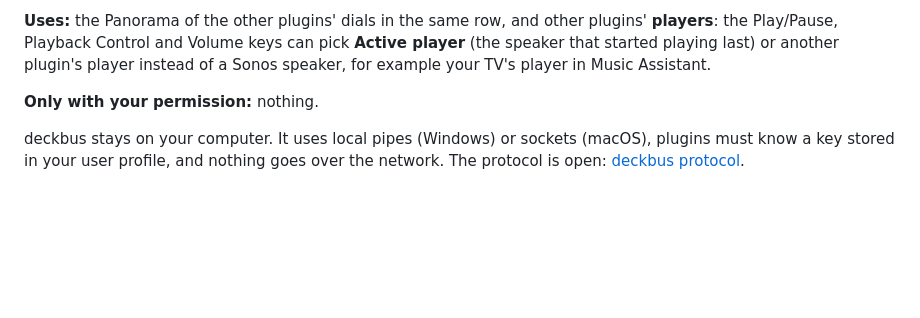
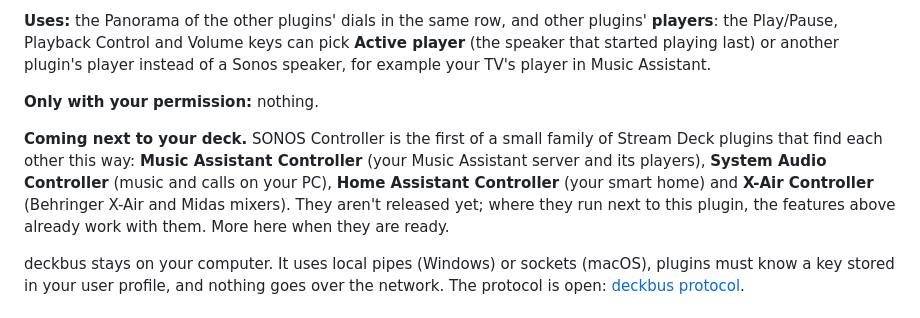
Before and after one commit to rocklobster42195/streamdeck-sonos-controller, a Markdown page: README.md, the part around the change. GitHub-like rendering; blank space fills up the shorter version.

Commit message:
README and beta notes: teaser for the other plugins

```diff
--- a/README.md
+++ b/README.md
@@ -297,6 +297,8 @@ SONOS Controller talks to other Stream Deck plugins on your computer through **d
 
 **Only with your permission:** nothing.
 
+**Coming next to your deck.** SONOS Controller is the first of a small family of Stream Deck plugins that find each other this way: **Music Assistant Controller** (your Music Assistant server and its players), **System Audio Controller** (music and calls on your PC), **Home Assistant Controller** (your smart home) and **X-Air Controller** (Behringer X-Air and Midas mixers). They aren't released yet; where they run next to this plugin, the features above already work with them. More here when they are ready.
+
 deckbus stays on your computer. It uses local pipes (Windows) or sockets (macOS), plugins must know a key stored in your user profile, and nothing goes over the network. The protocol is open: [deckbus protocol](https://github.com/rocklobster42195/streamdeck-kit/blob/main/docs/deckbus-protocol.md).
 
 ## Requirements
```
